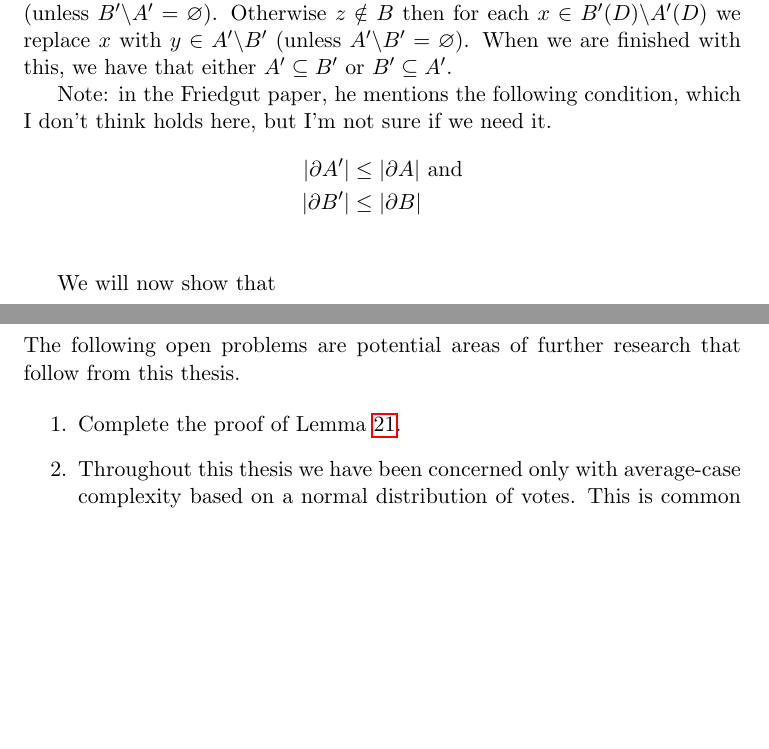
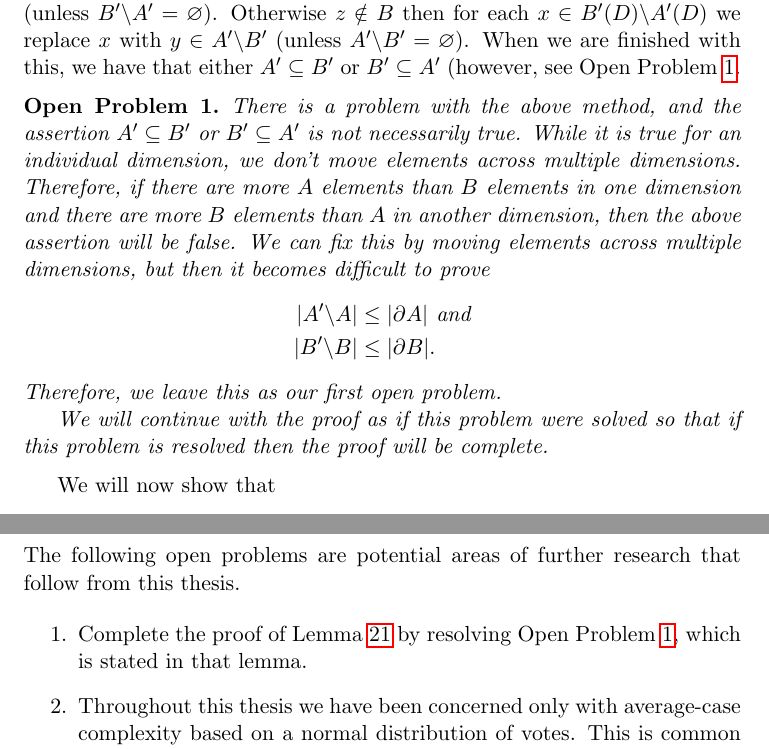
Before and after one commit to jpotterm/ms-thesis, a LaTeX thesis (tex/thesis.tex, which reads tex/conclusion.tex, tex/results.tex): two parts of pages 41 and 47 of 53, joined at a grey line, cut so that both start at the same text, the shorter picture padded with empty space. Compiled offline with pdfLaTeX.

Commit message:
Add open problem

```diff
--- a/tex/conclusion.tex
+++ b/tex/conclusion.tex
@@ -31,7 +31,7 @@
 	The following open problems are potential areas of further research that follow from this thesis.
 
 	\begin{enumerate}
-		\item Complete the proof of Lemma \ref{friedgut-lemma-8}.
+		\item Complete the proof of Lemma \ref{friedgut-lemma-8} by resolving Open Problem \ref{lemma-8-open-problem}, which is stated in that lemma.
 		\item Throughout this thesis we have been concerned only with average-case complexity based on a normal distribution of votes. This is common practice and it is a useful distribution, but in real-world elections the distribution is very rarely a normal distribution, so we leave the task of investigating the impact of a more realistic distribution for further research.
 		\item Our bounds are certainly not tight, and neither are the bounds of Mossel and R\'{a}cz \cite{mossel2011quantitative}. It would be ideal to find tight bounds.
 		\item This work deals with a lower bound on average case manipulability, but some subsets of SCFs may be close to this lower bound, while others may be significantly higher. It would be useful to investigate the average case manipulability of certain subsets of SCFs to see how close they are to this generic lower bound. This is one of the open problems stated by Mossel and R\'{a}cz \cite{mossel2011quantitative}.
--- a/tex/results.tex
+++ b/tex/results.tex
@@ -308,13 +308,19 @@
 	\begin{proof}
 		We define $A'$ to be a consolidation of $A$ as follows. We start with $A' = A$. We iterate over $i \in \{1, \ldots, n\}$ and $(j_1, \ldots, j_{i-1}, j_{i+1}, \ldots, j_n) \in V^{n-1}$ and $k \in V$. We can view $p = (j_1, \ldots, j_{i-1}, k, j_{i+1}, \ldots, j_n)$ as a profile, i.e. $p \in P$. Let the current dimension be represented by the set $D = \{x | x \in V^n, x_{-i} = p_{-i}\}$. Let $z = \bigjoin D$.
 
-		We know that either $z \notin A(D)$ or $z \notin B(D)$ because $A, B$ are disjoint. If $z \notin A(D)$ then for each $x \in A'(D) \backslash B'(D)$ replace $x$ with any $y \in B' \backslash A'$ (unless $B' \backslash A' = \emptyset$). Otherwise $z \notin B$ then for each $x \in B'(D) \backslash A'(D)$ we replace $x$ with $y \in A' \backslash B'$ (unless $A' \backslash B' = \emptyset$). When we are finished with this, we have that either $A' \subseteq B'$ or $B' \subseteq A'$.
+		We know that either $z \notin A(D)$ or $z \notin B(D)$ because $A, B$ are disjoint. If $z \notin A(D)$ then for each $x \in A'(D) \backslash B'(D)$ replace $x$ with any $y \in B' \backslash A'$ (unless $B' \backslash A' = \emptyset$). Otherwise $z \notin B$ then for each $x \in B'(D) \backslash A'(D)$ we replace $x$ with $y \in A' \backslash B'$ (unless $A' \backslash B' = \emptyset$). When we are finished with this, we have that either $A' \subseteq B'$ or $B' \subseteq A'$ (however, see Open Problem \ref{lemma-8-open-problem}.
 
-		Note: in the Friedgut paper, he mentions the following condition, which I don't think holds here, but I'm not sure if we need it.
-		\begin{align*}
-			|\partial A'| &\le |\partial A| \textrm{ and} \\
-			|\partial B'| &\le |\partial B| \\
-		\end{align*}
+		\begin{openproblem}
+			\label{lemma-8-open-problem}
+			There is a problem with the above method, and the assertion $A' \subseteq B'$ or $B' \subseteq A'$ is not necessarily true. While it is true for an individual dimension, we don't move elements across multiple dimensions. Therefore, if there are more $A$ elements than $B$ elements in one dimension and there are more $B$ elements than $A$ in another dimension, then the above assertion will be false. We can fix this by moving elements across multiple dimensions, but then it becomes difficult to prove
+			\begin{align*}
+				|A' \backslash A| &\le |\partial A| \textrm{ and} \\
+				|B' \backslash B| &\le |\partial B|.
+			\end{align*}
+			Therefore, we leave this as our first open problem.
+
+			We will continue with the proof as if this problem were solved so that if this problem is resolved then the proof will be complete.
+		\end{openproblem}
 
 		We will now show that
 		\begin{align*}
--- a/tex/thesis.tex
+++ b/tex/thesis.tex
@@ -20,6 +20,7 @@
 \newtheorem{lemma}[theorem]{Lemma}
 \newtheorem{proposition}[theorem]{Proposition}
 \newtheorem{corollary}[theorem]{Corollary}
+\newtheorem{openproblem}{Open Problem}
 
 \theoremstyle{definition}
 \newtheorem{definition}{Definition}[section]
```
Also changed, not shown: tex/thesis.pdf.
